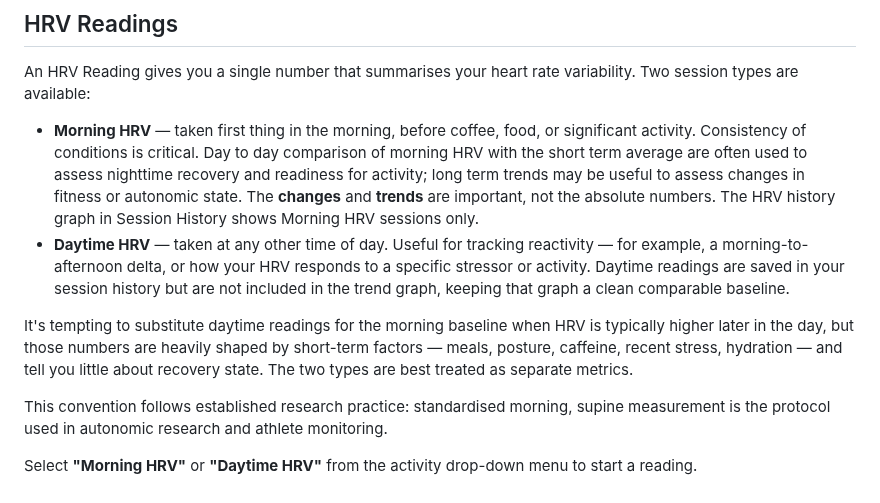
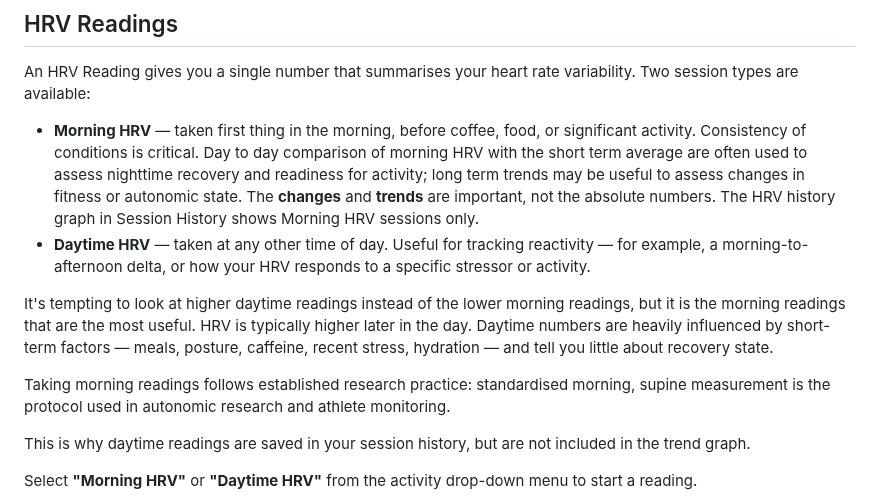
Before and after one commit to cj-hilder/ble-hr-tool, a Markdown page: README.md, the part around the change. GitHub-like rendering.

```diff
--- a/README.md
+++ b/README.md
@@ -324,11 +324,13 @@ Two minutes of comfortable, high-quality breathing is vastly superior to ten min
 An HRV Reading gives you a single number that summarises your heart rate variability. Two session types are available:
 
 - **Morning HRV** — taken first thing in the morning, before coffee, food, or significant activity. Consistency of conditions is critical. Day to day comparison of morning HRV with the short term average are often used to assess nighttime recovery and readiness for activity; long term trends may be useful to assess changes in fitness or autonomic state. The **changes** and **trends** are important, not the absolute numbers. The HRV history graph in Session History shows Morning HRV sessions only.
-- **Daytime HRV** — taken at any other time of day. Useful for tracking reactivity — for example, a morning-to-afternoon delta, or how your HRV responds to a specific stressor or activity. Daytime readings are saved in your session history but are not included in the trend graph, keeping that graph a clean comparable baseline.
+- **Daytime HRV** — taken at any other time of day. Useful for tracking reactivity — for example, a morning-to-afternoon delta, or how your HRV responds to a specific stressor or activity.
 
-It's tempting to substitute daytime readings for the morning baseline when HRV is typically higher later in the day, but those numbers are heavily shaped by short-term factors — meals, posture, caffeine, recent stress, hydration — and tell you little about recovery state. The two types are best treated as separate metrics.
+It's tempting to look at higher daytime readings instead of the lower morning readings, but it is the morning readings that are the most useful. HRV is typically higher later in the day. Daytime numbers are heavily influenced by short-term factors — meals, posture, caffeine, recent stress, hydration — and tell you little about recovery state.
 
-This convention follows established research practice: standardised morning, supine measurement is the protocol used in autonomic research and athlete monitoring.
+Taking morning readings follows established research practice: standardised morning, supine measurement is the protocol used in autonomic research and athlete monitoring.
+
+This is why daytime readings are saved in your session history, but are not included in the trend graph.
 
 Select **"Morning HRV"** or **"Daytime HRV"** from the activity drop-down menu to start a reading.
 
```
